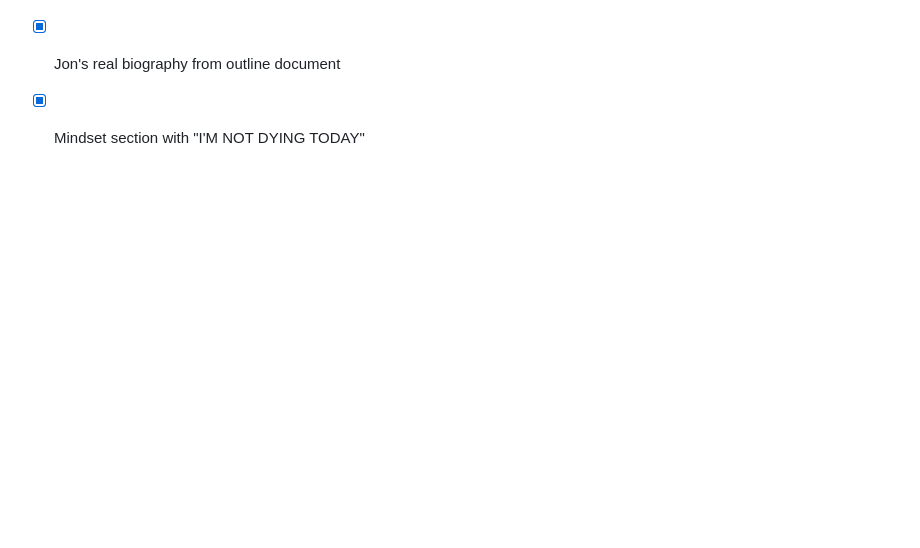
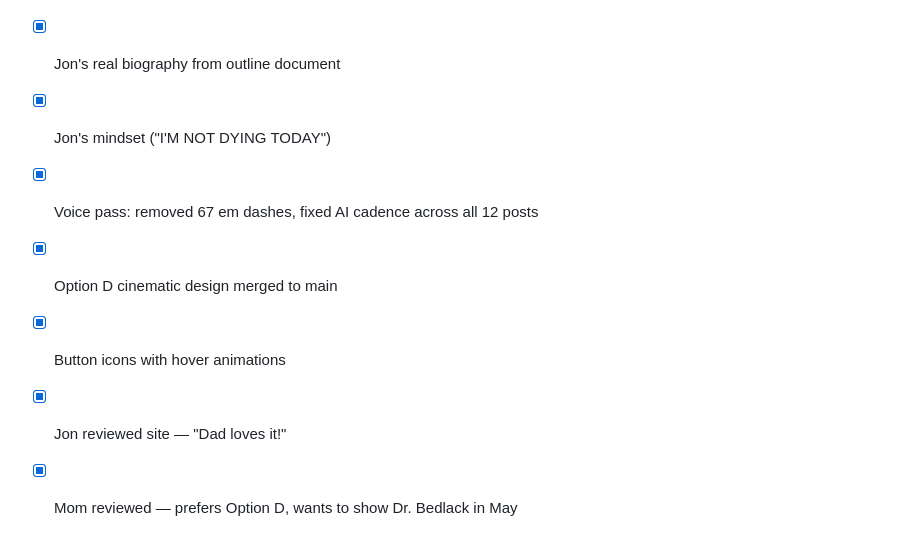
Before and after one commit to SwagMeisterBB/jons-als-protocol, a Markdown page: TODOS.md, the part around one of its changes. Drawn GitHub-style; blank space fills up the shorter version.

```diff
--- a/TODOS.md
+++ b/TODOS.md
@@ -44,2 +94,7 @@
 - [x] Jon's real biography from outline document
-- [x] Mindset section with "I'M NOT DYING TODAY"
+- [x] Jon's mindset ("I'M NOT DYING TODAY")
+- [x] Voice pass: removed 67 em dashes, fixed AI cadence across all 12 posts
+- [x] Option D cinematic design merged to main
+- [x] Button icons with hover animations
+- [x] Jon reviewed site — "Dad loves it!"
+- [x] Mom reviewed — prefers Option D, wants to show Dr. Bedlack in May
```
Also changed, not shown: other parts of TODOS.md (+82 -32 lines).
